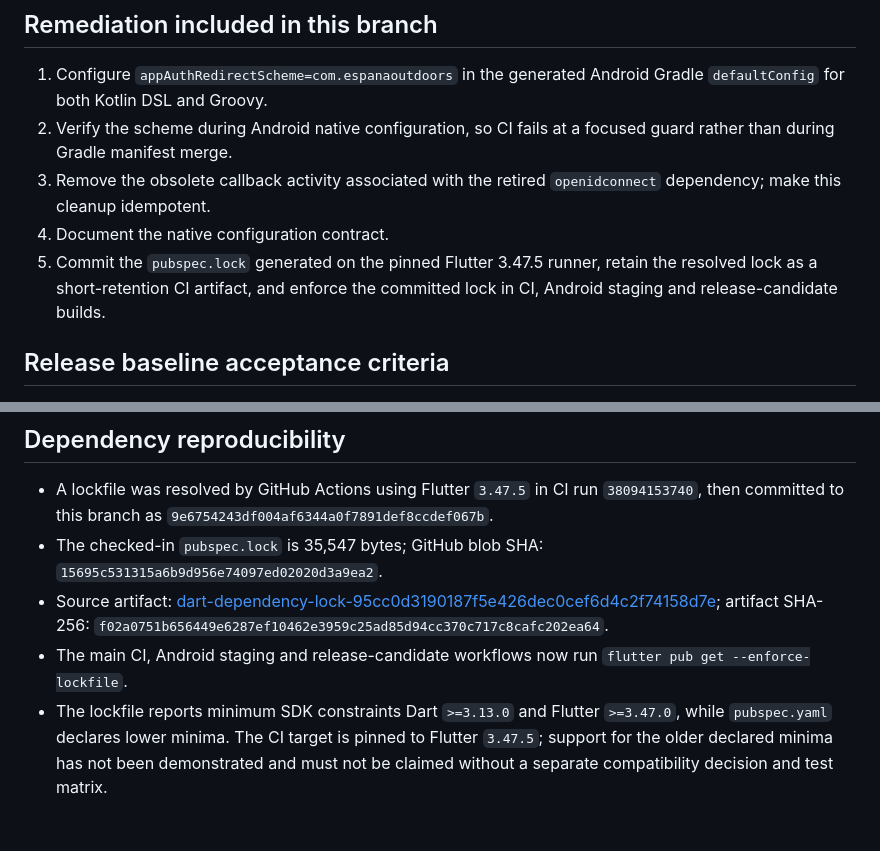
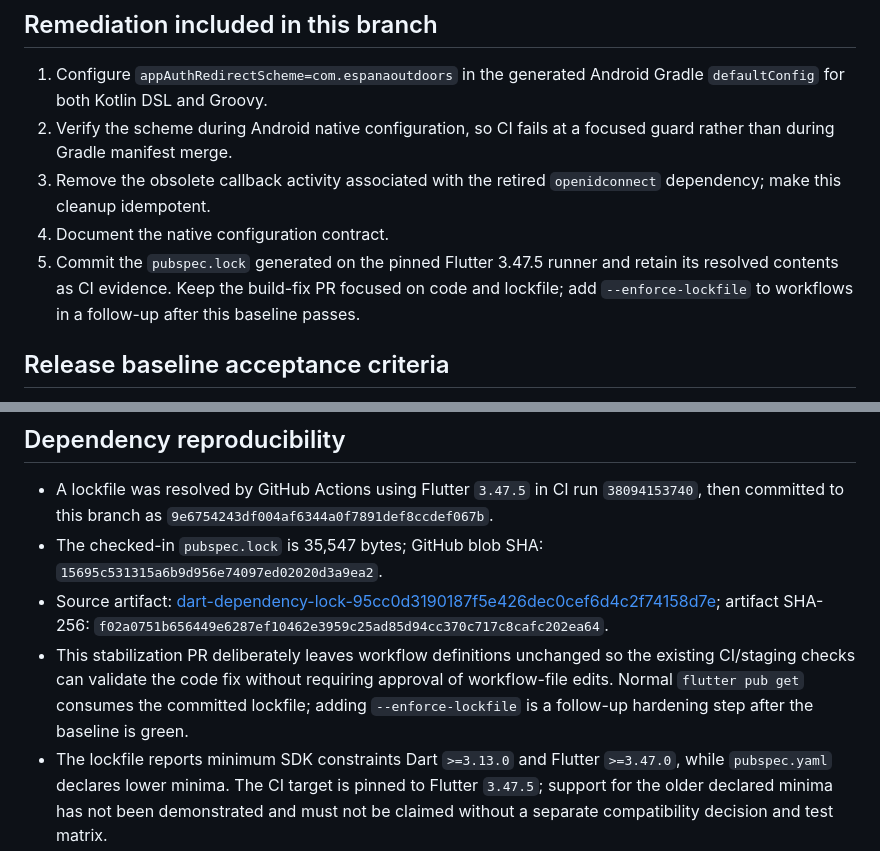
Before and after one commit to Baltas80/Espana-Outdoors, a Markdown page: docs/engineering/MOBILE_BUILD_BASELINE_2026-10-11.md, 2 parts joined by grey strips. Rendered like a GitHub page; blank space fills up the shorter version.

Commit message:
docs(ci): align baseline report with staged workflow hardening

```diff
--- a/docs/engineering/MOBILE_BUILD_BASELINE_2026-10-11.md
+++ b/docs/engineering/MOBILE_BUILD_BASELINE_2026-10-11.md
@@ -63,7 +63,7 @@ Consequences: Android APK/AAB verification, release-manifest generation and arti
 2. Verify the scheme during Android native configuration, so CI fails at a focused guard rather than during Gradle manifest merge.
 3. Remove the obsolete callback activity associated with the retired `openidconnect` dependency; make this cleanup idempotent.
 4. Document the native configuration contract.
-5. Commit the `pubspec.lock` generated on the pinned Flutter 3.47.5 runner, retain the resolved lock as a short-retention CI artifact, and enforce the committed lock in CI, Android staging and release-candidate builds.
+5. Commit the `pubspec.lock` generated on the pinned Flutter 3.47.5 runner and retain its resolved contents as CI evidence. Keep the build-fix PR focused on code and lockfile; add `--enforce-lockfile` to workflows in a follow-up after this baseline passes.
 
 ## Release baseline acceptance criteria
 
@@ -83,7 +83,7 @@ A commit is a validated CI baseline only when all relevant jobs and steps are gr
 - A lockfile was resolved by GitHub Actions using Flutter `3.47.5` in CI run `38094153740`, then committed to this branch as `9e6754243df004af6344a0f7891def8ccdef067b`.
 - The checked-in `pubspec.lock` is 35,547 bytes; GitHub blob SHA: `15695c531315a6b9d956e74097ed02020d3a9ea2`.
 - Source artifact: [dart-dependency-lock-95cc0d3190187f5e426dec0cef6d4c2f74158d7e](https://github.com/Baltas80/Espana-Outdoors/actions/runs/38094153740); artifact SHA-256: `f02a0751b656449e6287ef10462e3959c25ad85d94cc370c717c8cafc202ea64`.
-- The main CI, Android staging and release-candidate workflows now run `flutter pub get --enforce-lockfile`.
+- This stabilization PR deliberately leaves workflow definitions unchanged so the existing CI/staging checks can validate the code fix without requiring approval of workflow-file edits. Normal `flutter pub get` consumes the committed lockfile; adding `--enforce-lockfile` is a follow-up hardening step after the baseline is green.
 - The lockfile reports minimum SDK constraints Dart `>=3.13.0` and Flutter `>=3.47.0`, while `pubspec.yaml` declares lower minima. The CI target is pinned to Flutter `3.47.5`; support for the older declared minima has not been demonstrated and must not be claimed without a separate compatibility decision and test matrix.
 
 ## Evidence policy
```
